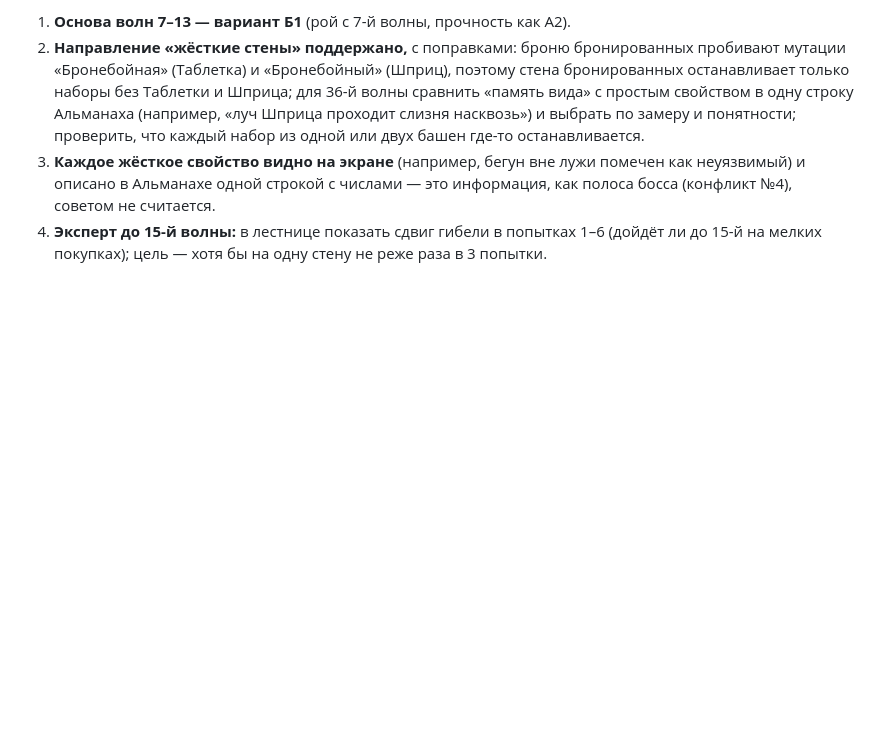
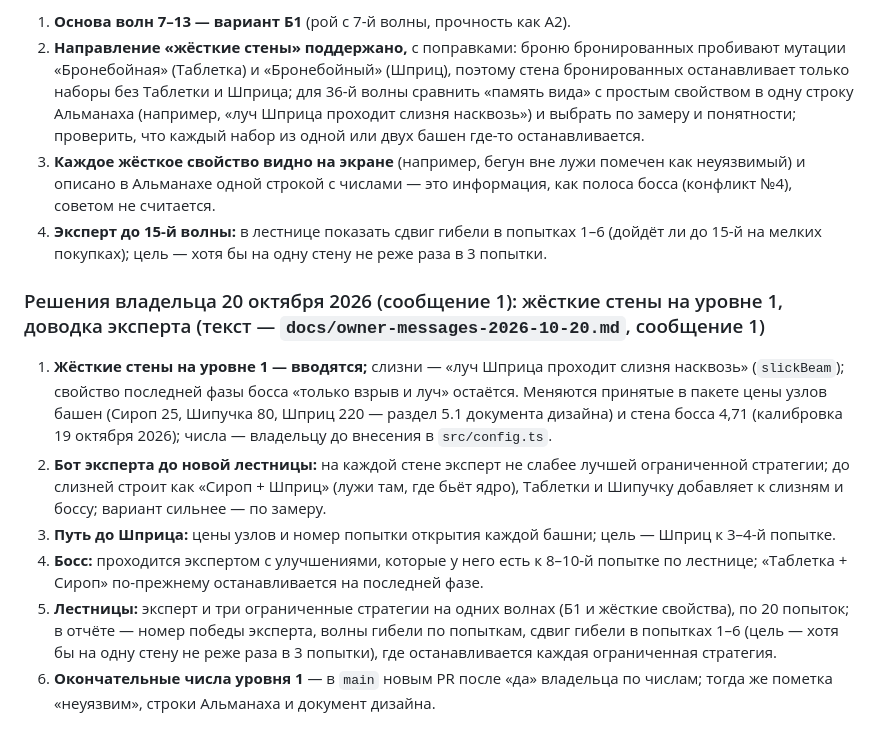
Before and after one commit to Aurinox-eng/1, a Markdown page: docs/decisions.md, the part around the change. Rendered like a GitHub page; blank space fills up the shorter version.

```diff
--- a/docs/decisions.md
+++ b/docs/decisions.md
@@ -474,3 +474,12 @@ PR #15 создан и слит по просьбе владельца («Соз
 2. **Направление «жёсткие стены» поддержано,** с поправками: броню бронированных пробивают мутации «Бронебойная» (Таблетка) и «Бронебойный» (Шприц), поэтому стена бронированных останавливает только наборы без Таблетки и Шприца; для 36-й волны сравнить «память вида» с простым свойством в одну строку Альманаха (например, «луч Шприца проходит слизня насквозь») и выбрать по замеру и понятности; проверить, что каждый набор из одной или двух башен где-то останавливается.
 3. **Каждое жёсткое свойство видно на экране** (например, бегун вне лужи помечен как неуязвимый) и описано в Альманахе одной строкой с числами — это информация, как полоса босса (конфликт №4), советом не считается.
 4. **Эксперт до 15-й волны:** в лестнице показать сдвиг гибели в попытках 1–6 (дойдёт ли до 15-й на мелких покупках); цель — хотя бы на одну стену не реже раза в 3 попытки.
+
+### Решения владельца 20 октября 2026 (сообщение 1): жёсткие стены на уровне 1, доводка эксперта (текст — `docs/owner-messages-2026-10-20.md`, сообщение 1)
+
+1. **Жёсткие стены на уровне 1 — вводятся;** слизни — «луч Шприца проходит слизня насквозь» (`slickBeam`); свойство последней фазы босса «только взрыв и луч» остаётся. Меняются принятые в пакете цены узлов башен (Сироп 25, Шипучка 80, Шприц 220 — раздел 5.1 документа дизайна) и стена босса 4,71 (калибровка 19 октября 2026); числа — владельцу до внесения в `src/config.ts`.
+2. **Бот эксперта до новой лестницы:** на каждой стене эксперт не слабее лучшей ограниченной стратегии; до слизней строит как «Сироп + Шприц» (лужи там, где бьёт ядро), Таблетки и Шипучку добавляет к слизням и боссу; вариант сильнее — по замеру.
+3. **Путь до Шприца:** цены узлов и номер попытки открытия каждой башни; цель — Шприц к 3–4-й попытке.
+4. **Босс:** проходится экспертом с улучшениями, которые у него есть к 8–10-й попытке по лестнице; «Таблетка + Сироп» по-прежнему останавливается на последней фазе.
+5. **Лестницы:** эксперт и три ограниченные стратегии на одних волнах (Б1 и жёсткие свойства), по 20 попыток; в отчёте — номер победы эксперта, волны гибели по попыткам, сдвиг гибели в попытках 1–6 (цель — хотя бы на одну стену не реже раза в 3 попытки), где останавливается каждая ограниченная стратегия.
+6. **Окончательные числа уровня 1** — в `main` новым PR после «да» владельца по числам; тогда же пометка «неуязвим», строки Альманаха и документ дизайна.
```
Also changed, not shown: docs/owner-messages-2026-10-20.md (added, +19 -0 lines).
